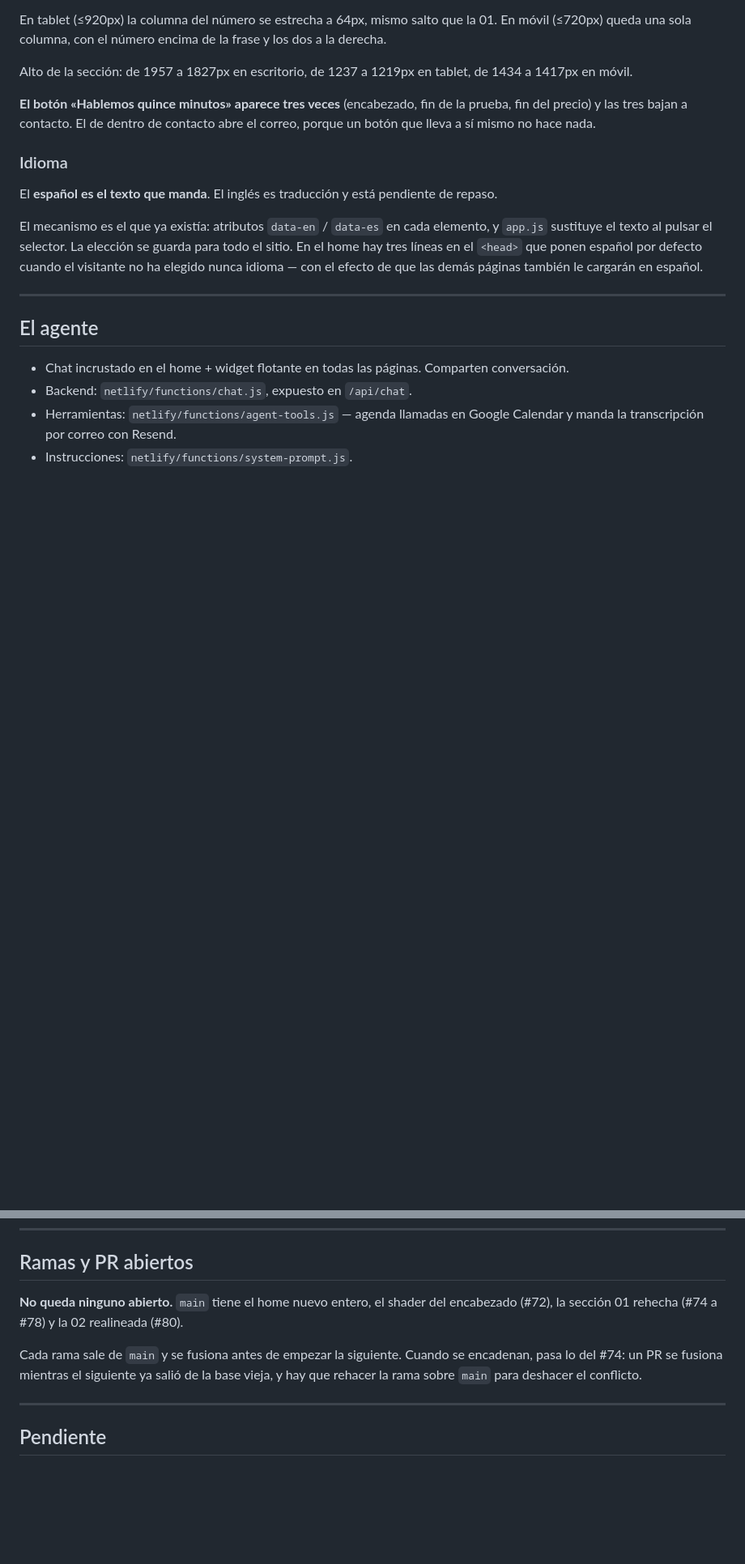
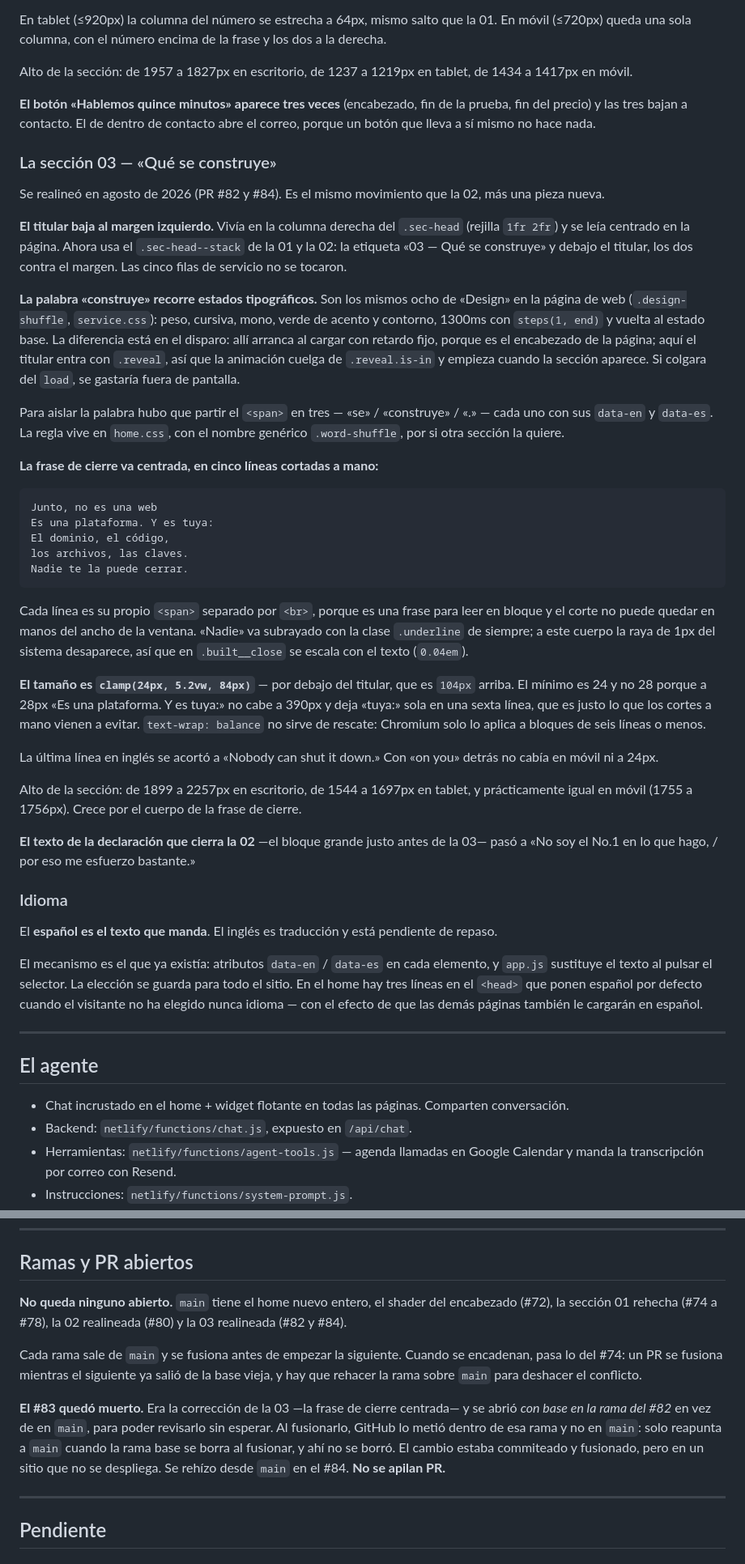
Before and after one commit to aguacateconqueso-projects/arc_media_house, a Markdown page: progreso.md, 2 parts joined by grey strips. Shown at 81% size. Rendered like a GitHub page; blank space fills up the shorter version.

Commit message:
Actualizar progreso.md con la sección 03 realineada
Bloque nuevo para la 03, al lado de los de la 01 y la 02: el titular al margen
izquierdo con el `.sec-head--stack` que ya existía, los ocho estados
tipográficos de «construye» y por qué cuelgan de `.reveal.is-in` y no del
`load`, y la frase de cierre centrada con sus cinco cortes a mano.

Quedan anotadas las dos decisiones que costaron probar, para no repetirlas: el
mínimo del `clamp` es 24px y no 28 porque a 28 «Es una plataforma. Y es tuya:»
deja «tuya:» sola en una sexta línea a 390px, y `text-wrap: balance` no rescata
eso porque Chromium solo lo aplica a bloques de seis líneas o menos.

Alturas medidas y la nota del texto de la declaración que cierra la 02.

En «Ramas y PR abiertos» se anota que el #83 quedó muerto: se abrió con base en
la rama del #82 en vez de en `main`, y al fusionarlo GitHub lo metió dentro de
esa rama. GitHub solo reapunta a `main` cuando la rama base se borra al
fusionar. El cambio estaba fusionado pero en un sitio que no se despliega; se
rehízo desde `main` en el #84.

De ahí sale la regla nueva en «Cómo se trabaja aquí»: la base es `main`, nunca
otra rama, y una corrección es un PR nuevo también si el anterior sigue
abierto. Si toca las mismas líneas, se espera.

Co-Authored-By: Claude Opus 5 <noreply@anthropic.com>
Claude-Session: https://claude.ai/code/session_01Y9g4nDm4sL95kfGT9XDqdc

```diff
--- a/progreso.md
+++ b/progreso.md
@@ -155,6 +155,54 @@ móvil.
 precio) y las tres bajan a contacto. El de dentro de contacto abre el correo, porque un botón que
 lleva a sí mismo no hace nada.
 
+### La sección 03 — «Qué se construye»
+
+Se realineó en agosto de 2026 (PR #82 y #84). Es el mismo movimiento que la 02, más una pieza
+nueva.
+
+**El titular baja al margen izquierdo.** Vivía en la columna derecha del `.sec-head` (rejilla
+`1fr 2fr`) y se leía centrado en la página. Ahora usa el `.sec-head--stack` de la 01 y la 02: la
+etiqueta «03 — Qué se construye» y debajo el titular, los dos contra el margen. Las cinco filas de
+servicio no se tocaron.
+
+**La palabra «construye» recorre estados tipográficos.** Son los mismos ocho de «Design» en la
+página de web (`.design-shuffle`, `service.css`): peso, cursiva, mono, verde de acento y contorno,
+1300ms con `steps(1, end)` y vuelta al estado base. La diferencia está en el disparo: allí arranca
+al cargar con retardo fijo, porque es el encabezado de la página; aquí el titular entra con
+`.reveal`, así que la animación cuelga de `.reveal.is-in` y empieza cuando la sección aparece. Si
+colgara del `load`, se gastaría fuera de pantalla.
+
+Para aislar la palabra hubo que partir el `<span>` en tres — «se» / «construye» / «.» — cada uno con
+sus `data-en` y `data-es`. La regla vive en `home.css`, con el nombre genérico `.word-shuffle`, por
+si otra sección la quiere.
+
+**La frase de cierre va centrada, en cinco líneas cortadas a mano:**
+
+    Junto, no es una web
+    Es una plataforma. Y es tuya:
+    El dominio, el código,
+    los archivos, las claves.
+    Nadie te la puede cerrar.
+
+Cada línea es su propio `<span>` separado por `<br>`, porque es una frase para leer en bloque y el
+corte no puede quedar en manos del ancho de la ventana. «Nadie» va subrayado con la clase
+`.underline` de siempre; a este cuerpo la raya de 1px del sistema desaparece, así que en
+`.built__close` se escala con el texto (`0.04em`).
+
+**El tamaño es `clamp(24px, 5.2vw, 84px)`** — por debajo del titular, que es `104px` arriba. El
+mínimo es 24 y no 28 porque a 28px «Es una plataforma. Y es tuya:» no cabe a 390px y deja «tuya:»
+sola en una sexta línea, que es justo lo que los cortes a mano vienen a evitar. `text-wrap: balance`
+no sirve de rescate: Chromium solo lo aplica a bloques de seis líneas o menos.
+
+La última línea en inglés se acortó a «Nobody can shut it down.» Con «on you» detrás no cabía en
+móvil ni a 24px.
+
+Alto de la sección: de 1899 a 2257px en escritorio, de 1544 a 1697px en tablet, y prácticamente
+igual en móvil (1755 a 1756px). Crece por el cuerpo de la frase de cierre.
+
+**El texto de la declaración que cierra la 02** —el bloque grande justo antes de la 03— pasó a «No
+soy el No.1 en lo que hago, / por eso me esfuerzo bastante.»
+
 ### Idioma
 
 El **español es el texto que manda**. El inglés es traducción y está pendiente de repaso.
@@ -195,11 +243,17 @@ cualquier servidor estático.
 ## Ramas y PR abiertos
 
 **No queda ninguno abierto.** `main` tiene el home nuevo entero, el shader del encabezado (#72), la
-sección 01 rehecha (#74 a #78) y la 02 realineada (#80).
+sección 01 rehecha (#74 a #78), la 02 realineada (#80) y la 03 realineada (#82 y #84).
 
 Cada rama sale de `main` y se fusiona antes de empezar la siguiente. Cuando se encadenan, pasa lo
 del #74: un PR se fusiona mientras el siguiente ya salió de la base vieja, y hay que rehacer la rama
 sobre `main` para deshacer el conflicto.
+
+**El #83 quedó muerto.** Era la corrección de la 03 —la frase de cierre centrada— y se abrió *con
+base en la rama del #82* en vez de en `main`, para poder revisarlo sin esperar. Al fusionarlo,
+GitHub lo metió dentro de esa rama y no en `main`: solo reapunta a `main` cuando la rama base se
+borra al fusionar, y ahí no se borró. El cambio estaba commiteado y fusionado, pero en un sitio que
+no se despliega. Se rehízo desde `main` en el #84. **No se apilan PR.**
 
 ---
 
```
Also changed, not shown: other parts of progreso.md (+5 -1 lines).
